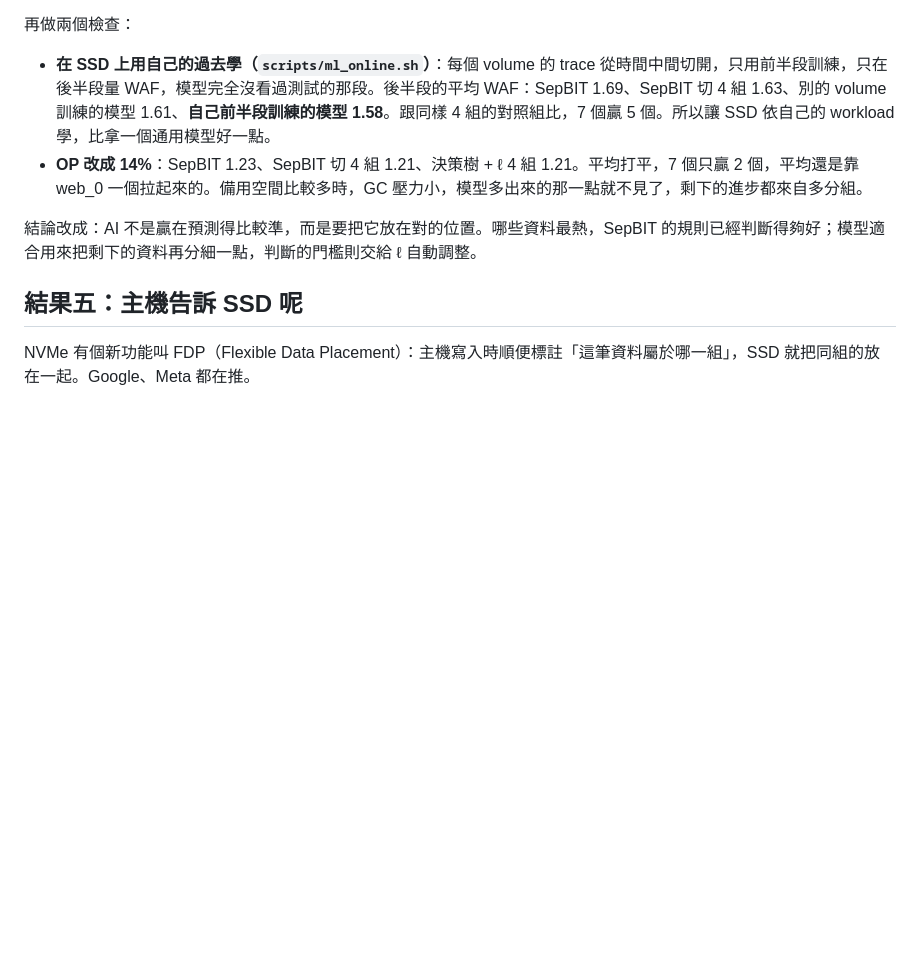
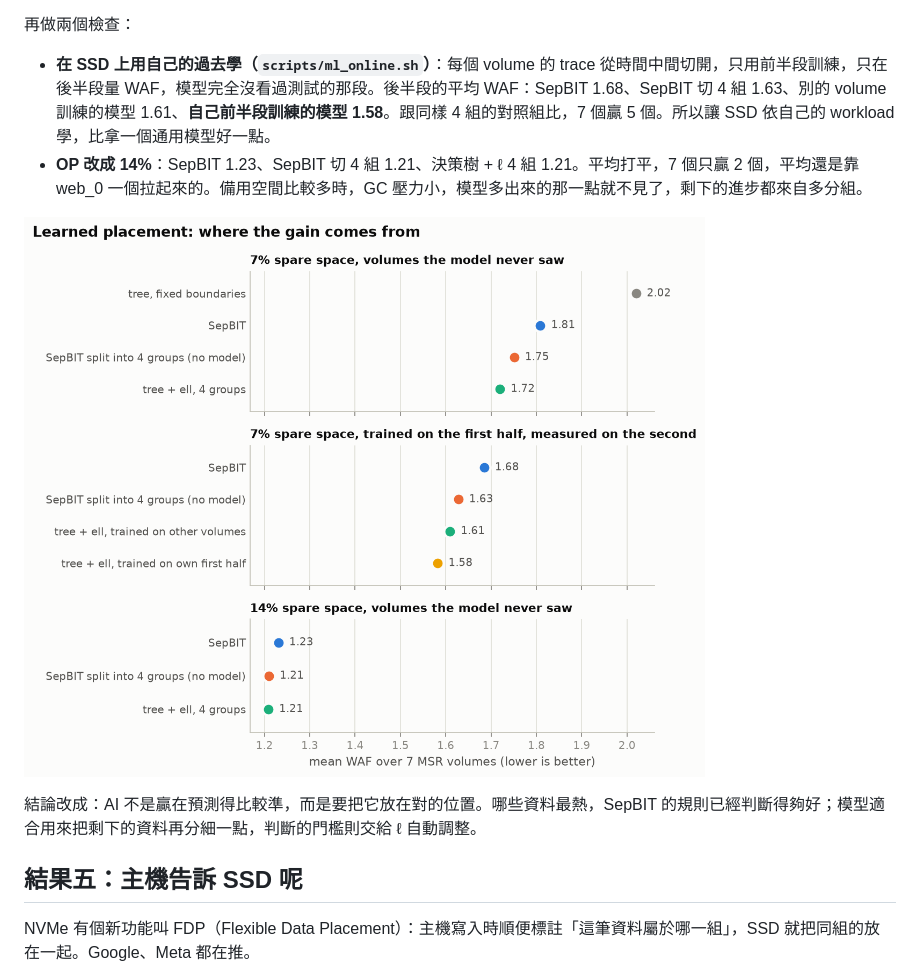
Before and after one commit to KJLavender/ftl-sim, a Markdown page: docs/article.zh-TW.md, the part around the change. Rendered like a GitHub page; pictures changed too: docs/figures/ml.png (added); blank space fills up the shorter version.

```diff
--- a/docs/article.zh-TW.md
+++ b/docs/article.zh-TW.md
@@ -133,8 +133,10 @@ WAF 2 代表每寫 1 份要付出 2 份的代價：速度變慢、flash 也老
 
 再做兩個檢查：
 
-- **在 SSD 上用自己的過去學（`scripts/ml_online.sh`）**：每個 volume 的 trace 從時間中間切開，只用前半段訓練，只在後半段量 WAF，模型完全沒看過測試的那段。後半段的平均 WAF：SepBIT 1.69、SepBIT 切 4 組 1.63、別的 volume 訓練的模型 1.61、**自己前半段訓練的模型 1.58**。跟同樣 4 組的對照組比，7 個贏 5 個。所以讓 SSD 依自己的 workload 學，比拿一個通用模型好一點。
+- **在 SSD 上用自己的過去學（`scripts/ml_online.sh`）**：每個 volume 的 trace 從時間中間切開，只用前半段訓練，只在後半段量 WAF，模型完全沒看過測試的那段。後半段的平均 WAF：SepBIT 1.68、SepBIT 切 4 組 1.63、別的 volume 訓練的模型 1.61、**自己前半段訓練的模型 1.58**。跟同樣 4 組的對照組比，7 個贏 5 個。所以讓 SSD 依自己的 workload 學，比拿一個通用模型好一點。
 - **OP 改成 14%**：SepBIT 1.23、SepBIT 切 4 組 1.21、決策樹 + ℓ 4 組 1.21。平均打平，7 個只贏 2 個，平均還是靠 web_0 一個拉起來的。備用空間比較多時，GC 壓力小，模型多出來的那一點就不見了，剩下的進步都來自多分組。
+
+![模型的進步從哪裡來](figures/ml.png)
 
 結論改成：AI 不是贏在預測得比較準，而是要把它放在對的位置。哪些資料最熱，SepBIT 的規則已經判斷得夠好；模型適合用來把剩下的資料再分細一點，判斷的門檻則交給 ℓ 自動調整。
 
```
Also changed, not shown: README.md (+4 -1 lines), README.zh-TW.md (+4 -1 lines), 2 other files.
